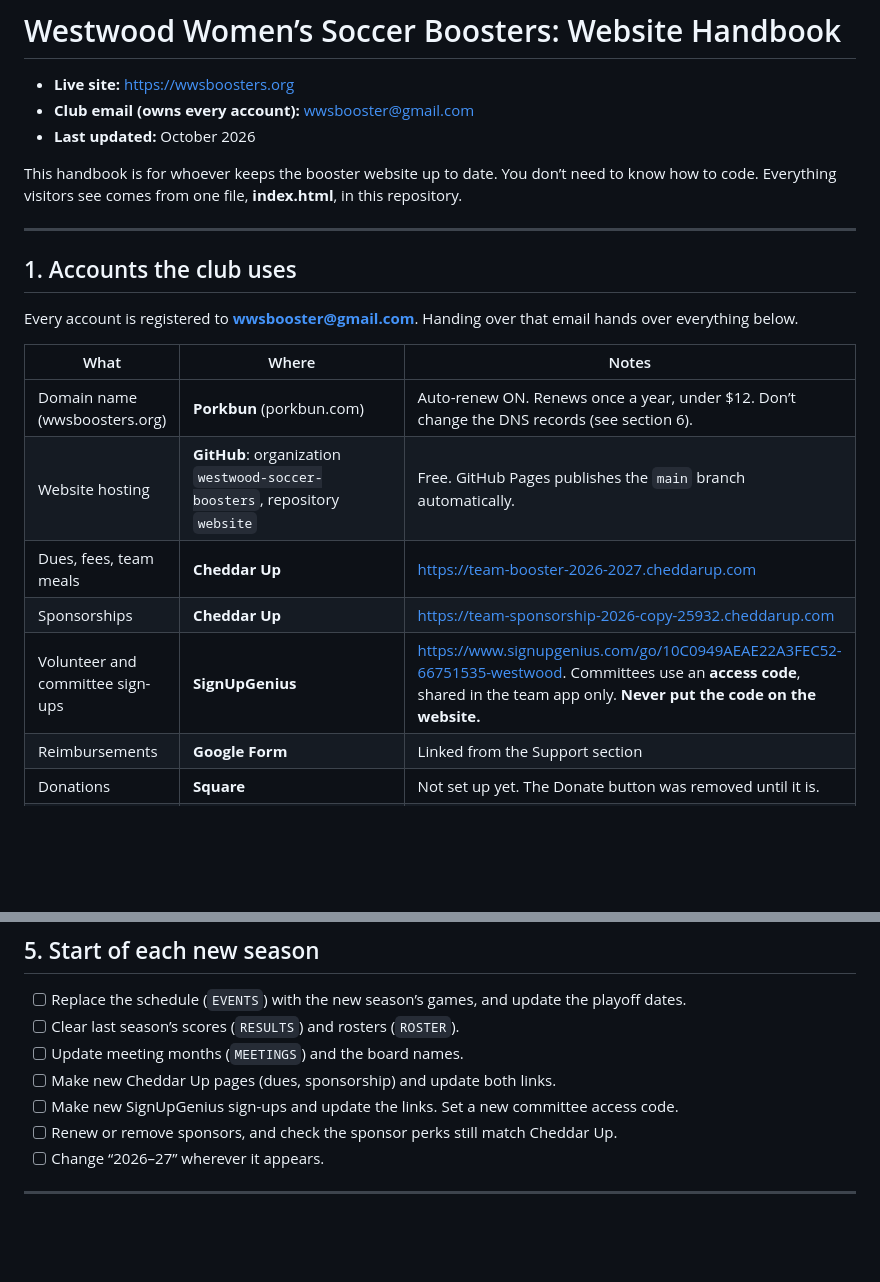
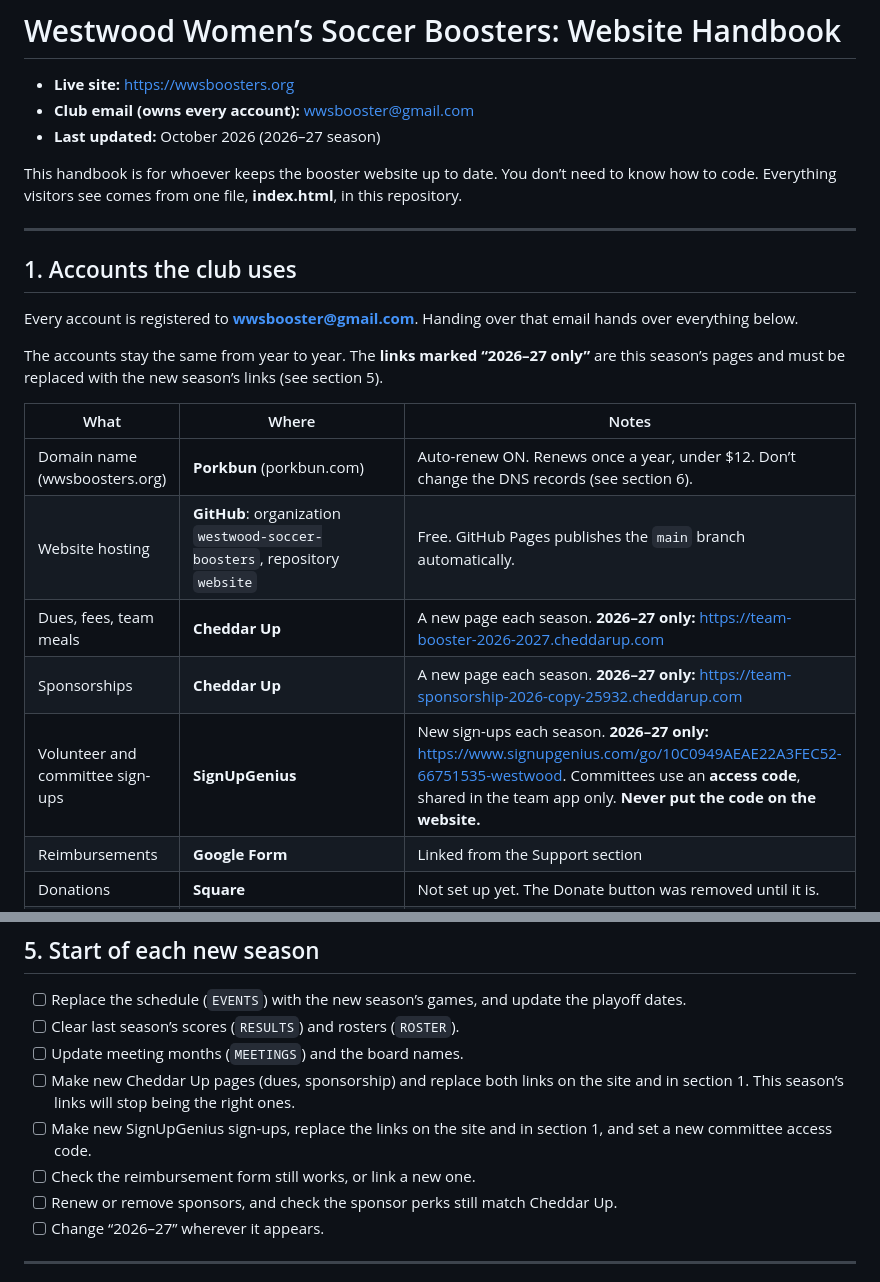
Before and after one commit to westwood-soccer-boosters/website, a Markdown page: README.md, 2 parts joined by grey strips. Drawn GitHub-style; blank space fills up the shorter version.

Commit message:
Handbook: mark Cheddar Up and SignUpGenius links as this season only
Co-Authored-By: Claude Opus 5.5 <noreply@anthropic.com>
Claude-Session: https://claude.ai/code/session_01W731nHFLbgAGcHj9ENsae9

```diff
--- a/README.md
+++ b/README.md
@@ -2,7 +2,7 @@
 
 - **Live site:** https://wwsboosters.org
 - **Club email (owns every account):** wwsbooster@gmail.com
-- **Last updated:** October 2026
+- **Last updated:** October 2026 (2026–27 season)
 
 This handbook is for whoever keeps the booster website up to date. You don’t need to know how to code. Everything visitors see comes from one file, **index.html**, in this repository.
 
@@ -12,13 +12,15 @@ This handbook is for whoever keeps the booster website up to date. You don’t n
 
 Every account is registered to **wwsbooster@gmail.com**. Handing over that email hands over everything below.
 
+The accounts stay the same from year to year. The **links marked “2026–27 only”** are this season’s pages and must be replaced with the new season’s links (see section 5).
+
 | What | Where | Notes |
 |---|---|---|
 | Domain name (wwsboosters.org) | **Porkbun** (porkbun.com) | Auto-renew ON. Renews once a year, under $12. Don’t change the DNS records (see section 6). |
 | Website hosting | **GitHub**: organization `westwood-soccer-boosters`, repository `website` | Free. GitHub Pages publishes the `main` branch automatically. |
-| Dues, fees, team meals | **Cheddar Up** | https://team-booster-2026-2027.cheddarup.com |
-| Sponsorships | **Cheddar Up** | https://team-sponsorship-2026-copy-25932.cheddarup.com |
-| Volunteer and committee sign-ups | **SignUpGenius** | https://www.signupgenius.com/go/10C0949AEAE22A3FEC52-66751535-westwood. Committees use an **access code**, shared in the team app only. **Never put the code on the website.** |
+| Dues, fees, team meals | **Cheddar Up** | A new page each season. **2026–27 only:** https://team-booster-2026-2027.cheddarup.com |
+| Sponsorships | **Cheddar Up** | A new page each season. **2026–27 only:** https://team-sponsorship-2026-copy-25932.cheddarup.com |
+| Volunteer and committee sign-ups | **SignUpGenius** | New sign-ups each season. **2026–27 only:** https://www.signupgenius.com/go/10C0949AEAE22A3FEC52-66751535-westwood. Committees use an **access code**, shared in the team app only. **Never put the code on the website.** |
 | Reimbursements | **Google Form** | Linked from the Support section |
 | Donations | **Square** | Not set up yet. The Donate button was removed until it is. |
 | Game-day info for team families | **Team app** (Stack Team App) | The team app is the source of truth for times and changes. The website says so in two places. |
@@ -84,8 +86,9 @@ You can tell Claude these names, or search for them if you edit the file yoursel
 - [ ] Replace the schedule (`EVENTS`) with the new season’s games, and update the playoff dates.
 - [ ] Clear last season’s scores (`RESULTS`) and rosters (`ROSTER`).
 - [ ] Update meeting months (`MEETINGS`) and the board names.
-- [ ] Make new Cheddar Up pages (dues, sponsorship) and update both links.
-- [ ] Make new SignUpGenius sign-ups and update the links. Set a new committee access code.
+- [ ] Make new Cheddar Up pages (dues, sponsorship) and replace both links on the site and in section 1. This season’s links will stop being the right ones.
+- [ ] Make new SignUpGenius sign-ups, replace the links on the site and in section 1, and set a new committee access code.
+- [ ] Check the reimbursement form still works, or link a new one.
 - [ ] Renew or remove sponsors, and check the sponsor perks still match Cheddar Up.
 - [ ] Change “2026–27” wherever it appears.
 
```
